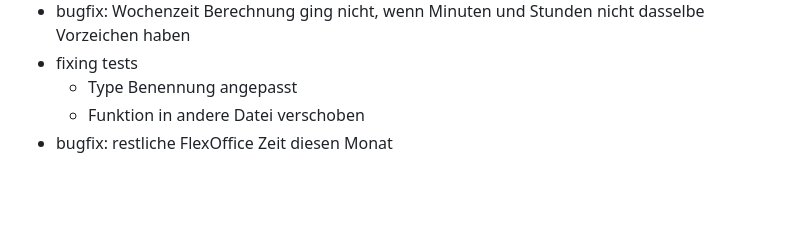
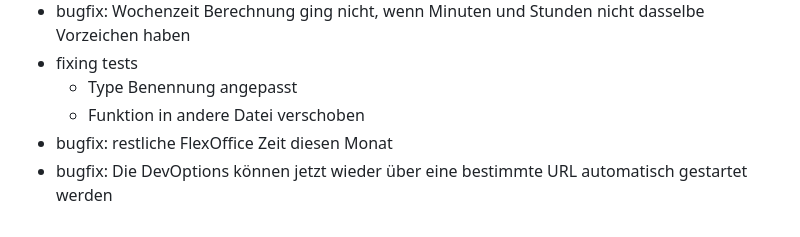
Before and after one commit to LukasDano/arbeitszeitrechner, a Markdown page: ChangeLog.md, the part around the change. Drawn GitHub-style; blank space fills up the shorter version.

Commit message:
DevOptions URL fix

```diff
--- a/ChangeLog.md
+++ b/ChangeLog.md
@@ -226,3 +226,4 @@
   - Type Benennung angepasst
   - Funktion in andere Datei verschoben
 - bugfix: restliche FlexOffice Zeit diesen Monat
+- bugfix: Die DevOptions können jetzt wieder über eine bestimmte URL automatisch gestartet werden
```
